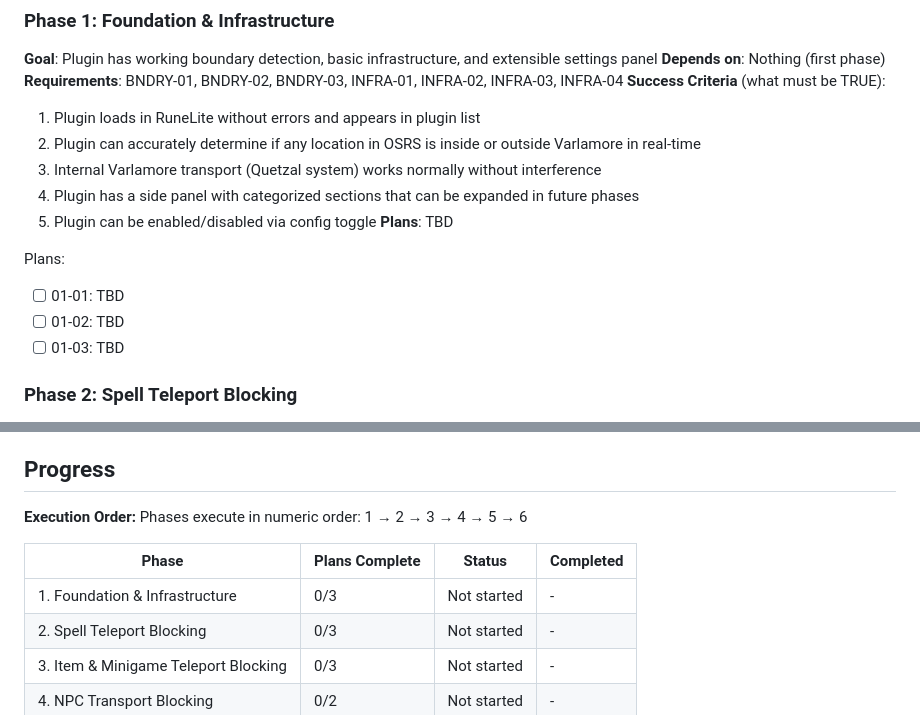
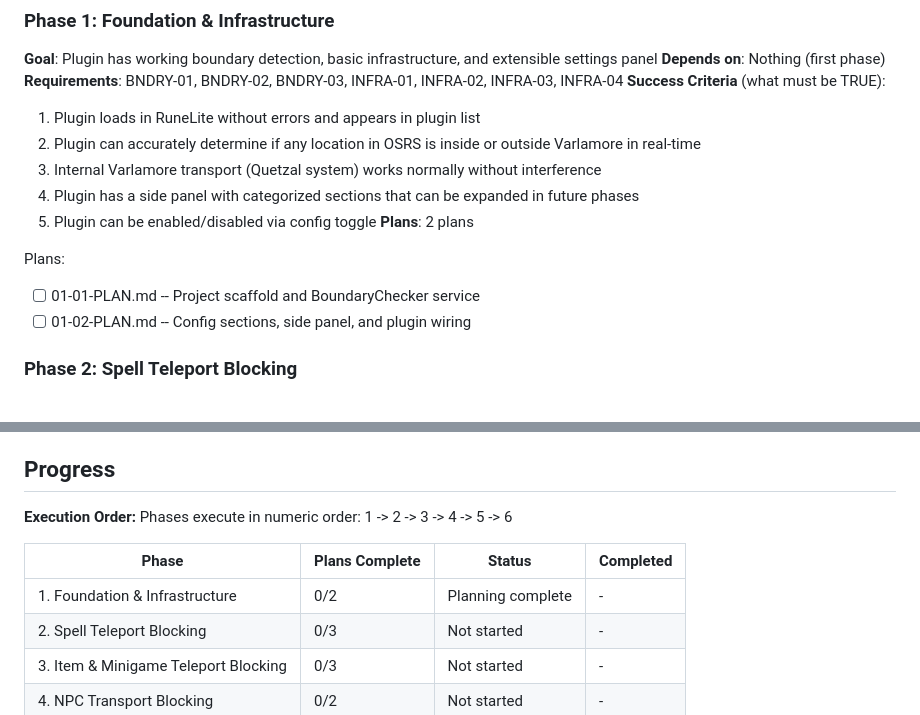
Before and after one commit to Sallis-GH/varlamore-uim, a Markdown page: .planning/ROADMAP.md, 2 parts joined by grey strips. Drawn GitHub-style.

Commit message:
docs(01): create phase plan
Plan Phase 1 (Foundation & Infrastructure) with 2 plans in 2 waves:
- Plan 01: Project scaffold and BoundaryChecker service
- Plan 02: Config sections, side panel, and plugin wiring

Co-Authored-By: Claude Opus 4.6 <noreply@anthropic.com>

```diff
--- a/.planning/ROADMAP.md
+++ b/.planning/ROADMAP.md
@@ -31,12 +31,11 @@ Decimal phases appear between their surrounding integers in numeric order.
   3. Internal Varlamore transport (Quetzal system) works normally without interference
   4. Plugin has a side panel with categorized sections that can be expanded in future phases
   5. Plugin can be enabled/disabled via config toggle
-**Plans**: TBD
+**Plans**: 2 plans
 
 Plans:
-- [ ] 01-01: TBD
-- [ ] 01-02: TBD
-- [ ] 01-03: TBD
+- [ ] 01-01-PLAN.md -- Project scaffold and BoundaryChecker service
+- [ ] 01-02-PLAN.md -- Config sections, side panel, and plugin wiring
 
 ### Phase 2: Spell Teleport Blocking
 **Goal**: Player cannot use any spellbook teleport that would move them outside Varlamore
@@ -125,11 +124,11 @@ Plans:
 ## Progress
 
 **Execution Order:**
-Phases execute in numeric order: 1 → 2 → 3 → 4 → 5 → 6
+Phases execute in numeric order: 1 -> 2 -> 3 -> 4 -> 5 -> 6
 
 | Phase | Plans Complete | Status | Completed |
 |-------|----------------|--------|-----------|
-| 1. Foundation & Infrastructure | 0/3 | Not started | - |
+| 1. Foundation & Infrastructure | 0/2 | Planning complete | - |
 | 2. Spell Teleport Blocking | 0/3 | Not started | - |
 | 3. Item & Minigame Teleport Blocking | 0/3 | Not started | - |
 | 4. NPC Transport Blocking | 0/2 | Not started | - |
```
Also changed, not shown: 2 other files.
